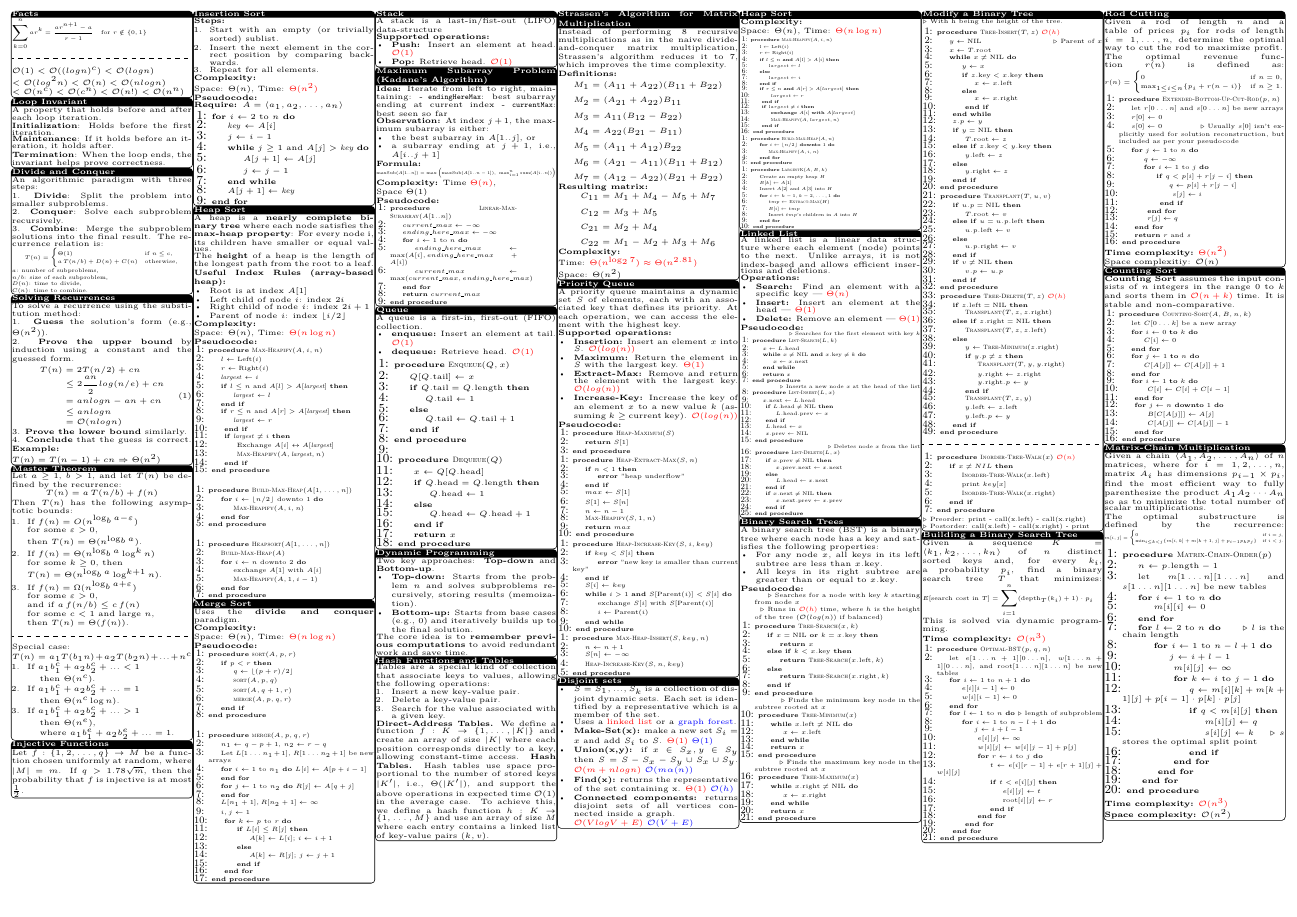
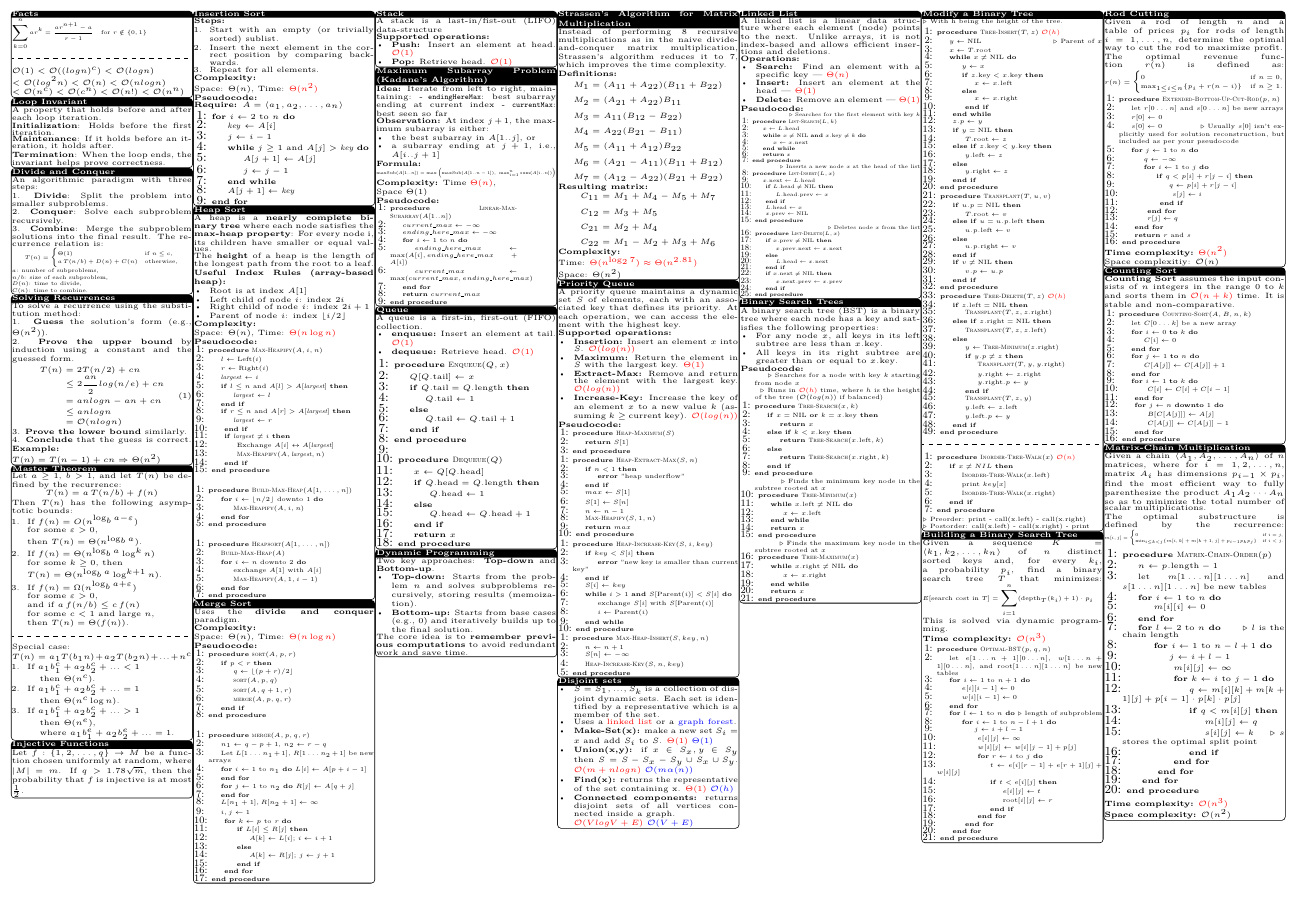
Before and after one commit to JoeyGugler/cs-250_Algo_Cheat-Sheet, a LaTeX document (main.tex): page 1 of 2. Compiled offline with pdfLaTeX.

Commit message:
Remove duplicate heap sort and hashtable

```diff
--- a/main.tex
+++ b/main.tex
@@ -389,19 +390,6 @@ Two key approaches: \textbf{Top-down} and \textbf{Bottom-up}.
     \item \textbf{Bottom-up:} Starts from base cases (e.g., 0) and iteratively builds up to the final solution.
 \end{itemize}
 The core idea is to \textbf{remember previous computations} to avoid redundant work and save time.
-\endtcolorbox
-\tcolorbox[mybox={Hash Functions and Tables}]
-Tables are a special kind of collection that associate keys to values, allowing the following operations:
-\begin{enumerate}[noitemsep, topsep=0pt]
-    \item Insert a new key-value pair.
-    \item Delete a key-value pair.
-    \item Search for the value associated with a given key.
-\end{enumerate}
-\noindent\textbf{Direct-Address Tables.}
-We define a function $f : K \rightarrow \{1, \dots, |K|\}$ and create an array of size $|K|$ where each position corresponds directly to a key, allowing constant-time access.
-\noindent\textbf{Hash Tables.}
-Hash tables use space proportional to the number of stored keys $|K'|$, i.e., $\Theta(|K'|)$, and support the above operations in expected time $\bigo(1)$ in the average case.
-To achieve this, we define a hash function $h : K \rightarrow \{1, \dots, M\}$ and use an array of size $M$ where each entry contains a linked list of key-value pairs $(k, v)$.
 \endtcolorbox
 
 \tcolorbox[mybox={Strassen’s Algorithm for Matrix Multiplication}]
@@ -508,59 +496,6 @@ A priority queue maintains a dynamic set \( S \) of elements, each with an assoc
 \end{itemize}
 \endtcolorbox
 
-\tcolorbox[mybox={Heap Sort}]
-\textbf{Complexity:}\\
-Space: \( \Theta(n) \), Time: \timecomplexity{\( \Theta(n \log n) \)} \\
-\resizebox{\linewidth}{!}{%
-\begin{minipage}{1.75\linewidth}
-\begin{algorithmic}[1]
-  \Procedure{Max-Heapify}{$A, i, n$}
-    \State $l \gets \text{Left}(i)$
-    \State $r \gets \text{Right}(i)$
-    \If{$l \leq n$ \textbf{and} $A[l] > A[i]$}
-      \State $largest \gets l$
-    \Else
-      \State $largest \gets i$
-    \EndIf
-    \If{$r \leq n$ \textbf{and} $A[r] > A[largest]$}
-      \State $largest \gets r$
-    \EndIf
-    \If{$largest \neq i$}
-      \State \textbf{exchange} $A[i]$ \textbf{with} $A[largest]$
-      \State \Call{Max-Heapify}{$A, largest, n$}
-    \EndIf
-  \EndProcedure
-\end{algorithmic}
-\end{minipage}%
-}
-\resizebox{\linewidth}{!}{%
-\begin{minipage}{1.75\linewidth}
-\begin{algorithmic}[1]
-  \Procedure{Build-Max-Heap}{$A, n$}
-    \For{$i \gets \lfloor n/2 \rfloor$ \textbf{downto} $1$}
-      \State \Call{Max-Heapify}{$A, i, n$}
-    \EndFor
-  \EndProcedure
-\end{algorithmic}
-\end{minipage}%
-}
-\resizebox{\linewidth}{!}{%
-\begin{minipage}{1.75\linewidth}
-\begin{algorithmic}[1]
-  \Procedure{LargestK}{$A, B, k$}
-    \State Create an empty heap $H$
-    \State $B[k] \gets A[1]$
-    \State Insert $A[2]$ and $A[3]$ into $H$
-    \For{$i \gets k - 1, k - 2, \dots, 1$}
-      \State $tmp \gets$ \Call{Extract-Max}{$H$}
-      \State $B[i] \gets tmp$
-      \State Insert $tmp$'s children in $A$ into $H$
-    \EndFor
-  \EndProcedure
-\end{algorithmic}
-\end{minipage}%
-}
-\endtcolorbox
 \tcolorbox[mybox={Linked List}]
 A linked list is a linear data structure where each element (node) points to the next. Unlike arrays, it is not index-based and allows efficient insertions and deletions.
 
```
Also changed, not shown: main.tex (1 more changed lines).
